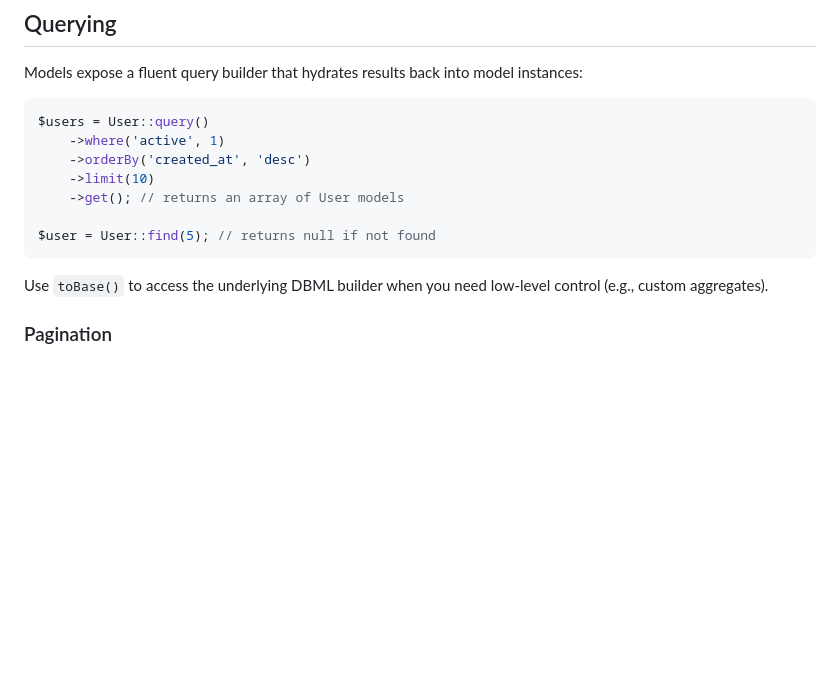
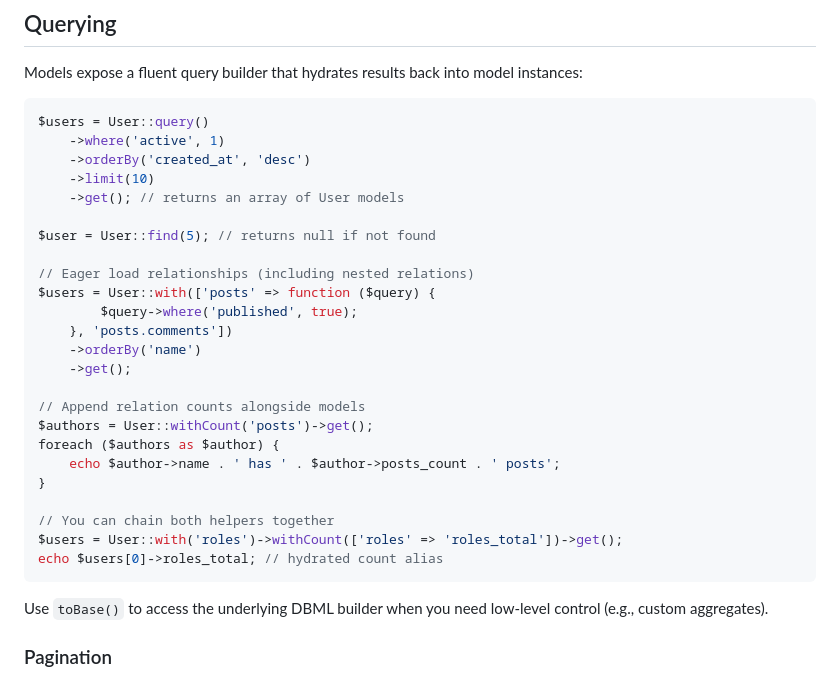
Before and after one commit to 0php/Zero, a Markdown page: docs/models.md, the part around the change. GitHub-like rendering; blank space fills up the shorter version.

Commit message:
feat: eger docs

````diff
--- a/docs/models.md
+++ b/docs/models.md
@@ -32,6 +32,23 @@ $users = User::query()
     ->get(); // returns an array of User models
 
 $user = User::find(5); // returns null if not found
+
+// Eager load relationships (including nested relations)
+$users = User::with(['posts' => function ($query) {
+        $query->where('published', true);
+    }, 'posts.comments'])
+    ->orderBy('name')
+    ->get();
+
+// Append relation counts alongside models
+$authors = User::withCount('posts')->get();
+foreach ($authors as $author) {
+    echo $author->name . ' has ' . $author->posts_count . ' posts';
+}
+
+// You can chain both helpers together
+$users = User::with('roles')->withCount(['roles' => 'roles_total'])->get();
+echo $users[0]->roles_total; // hydrated count alias
 ```
 
 Use `toBase()` to access the underlying DBML builder when you need low-level control (e.g., custom aggregates).
````
